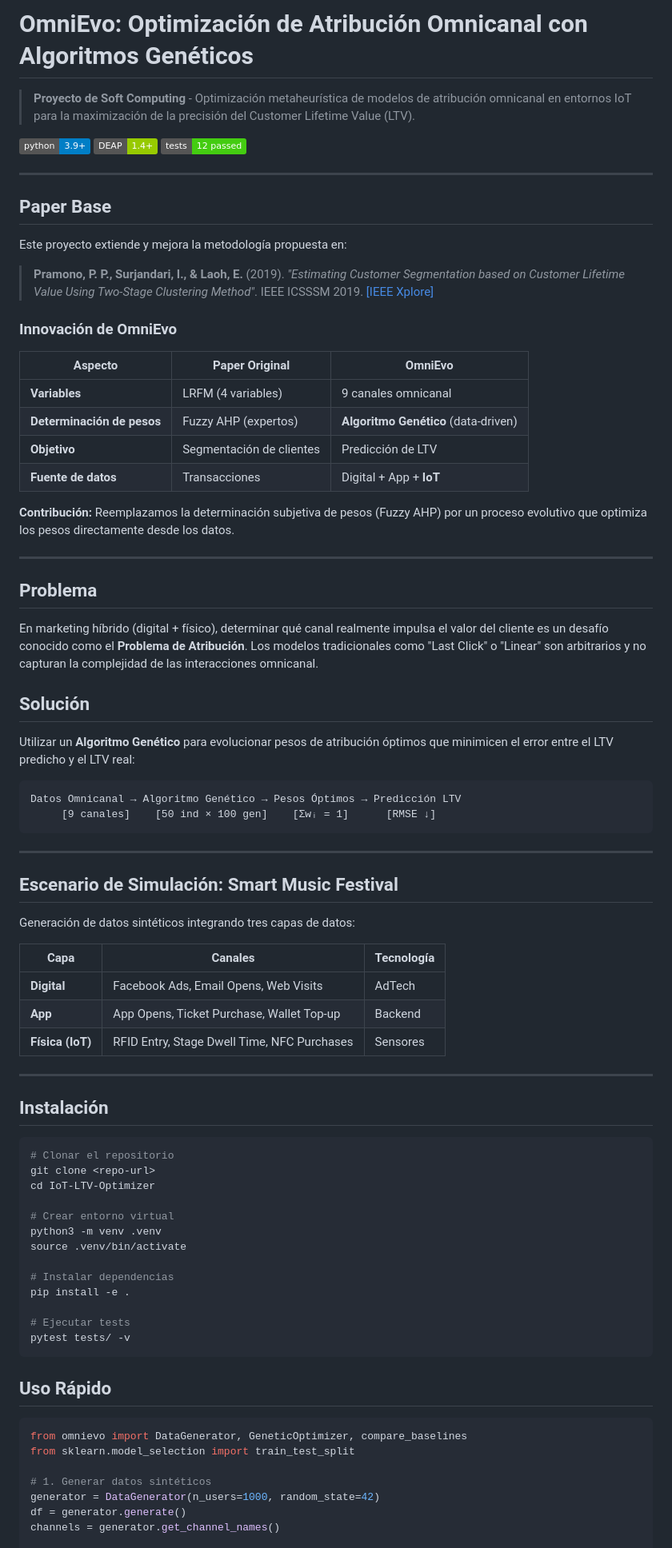
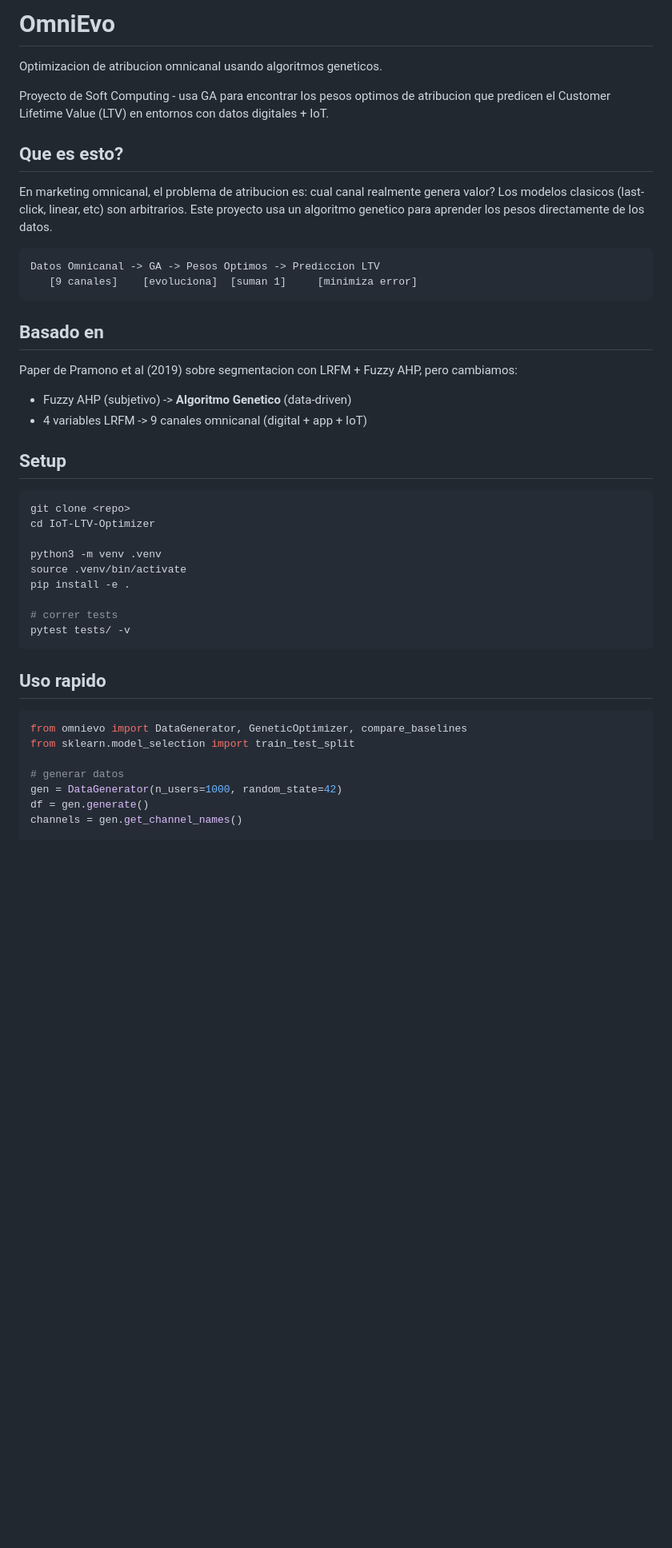
Before and after one commit to dreamxist/IoT-LTV-Optimizer, a Markdown page: README.md, the part around one of its changes. Shown at 80% size. Rendered like a GitHub page; badges without logos; blank space fills up the shorter version.

Commit message:
refactor: Actualizar README para mejorar la claridad y estructura del proyecto

````diff
--- a/README.md
+++ b/README.md
@@ -1,85 +1,46 @@
-# OmniEvo: Optimización de Atribución Omnicanal con Algoritmos Genéticos
+# OmniEvo
 
-> **Proyecto de Soft Computing** - Optimización metaheurística de modelos de atribución omnicanal en entornos IoT para la maximización de la precisión del Customer Lifetime Value (LTV).
+Optimizacion de atribucion omnicanal usando algoritmos geneticos.
 
-[![Python 3.9+](https://img.shields.io/badge/python-3.9+-blue.svg)](https://www.python.org/downloads/)
-[![DEAP](https://img.shields.io/badge/DEAP-1.4+-green.svg)](https://deap.readthedocs.io/)
-[![Tests](https://img.shields.io/badge/tests-12%20passed-brightgreen.svg)](#)
+Proyecto de Soft Computing - usa GA para encontrar los pesos optimos de atribucion que predicen el Customer Lifetime Value (LTV) en entornos con datos digitales + IoT.
 
----
+## Que es esto?
 
-## Paper Base
-
-Este proyecto extiende y mejora la metodología propuesta en:
-
-> **Pramono, P. P., Surjandari, I., & Laoh, E.** (2019). *"Estimating Customer Segmentation based on Customer Lifetime Value Using Two-Stage Clustering Method"*. IEEE ICSSSM 2019. [[IEEE Xplore]](https://ieeexplore.ieee.org/document/8887704/)
-
-### Innovación de OmniEvo
-
-| Aspecto | Paper Original | OmniEvo |
-|---------|----------------|---------|
-| **Variables** | LRFM (4 variables) | 9 canales omnicanal |
-| **Determinación de pesos** | Fuzzy AHP (expertos) | **Algoritmo Genético** (data-driven) |
-| **Objetivo** | Segmentación de clientes | Predicción de LTV |
-| **Fuente de datos** | Transacciones | Digital + App + **IoT** |
-
-**Contribución:** Reemplazamos la determinación subjetiva de pesos (Fuzzy AHP) por un proceso evolutivo que optimiza los pesos directamente desde los datos.
-
----
-
-## Problema
-
-En marketing híbrido (digital + físico), determinar qué canal realmente impulsa el valor del cliente es un desafío conocido como el **Problema de Atribución**. Los modelos tradicionales como "Last Click" o "Linear" son arbitrarios y no capturan la complejidad de las interacciones omnicanal.
-
-## Solución
-
-Utilizar un **Algoritmo Genético** para evolucionar pesos de atribución óptimos que minimicen el error entre el LTV predicho y el LTV real:
+En marketing omnicanal, el problema de atribucion es: cual canal realmente genera valor? Los modelos clasicos (last-click, linear, etc) son arbitrarios. Este proyecto usa un algoritmo genetico para aprender los pesos directamente de los datos.
 
 ```
-Datos Omnicanal → Algoritmo Genético → Pesos Óptimos → Predicción LTV
-     [9 canales]    [50 ind × 100 gen]    [Σwᵢ = 1]      [RMSE ↓]
+Datos Omnicanal -> GA -> Pesos Optimos -> Prediccion LTV
+   [9 canales]    [evoluciona]  [suman 1]     [minimiza error]
 ```
 
----
+## Basado en
 
-## Escenario de Simulación: Smart Music Festival
+Paper de Pramono et al (2019) sobre segmentacion con LRFM + Fuzzy AHP, pero cambiamos:
+- Fuzzy AHP (subjetivo) -> **Algoritmo Genetico** (data-driven)
+- 4 variables LRFM -> 9 canales omnicanal (digital + app + IoT)
 
-Generación de datos sintéticos integrando tres capas de datos:
-
-| Capa | Canales | Tecnología |
-|------|---------|------------|
-| **Digital** | Facebook Ads, Email Opens, Web Visits | AdTech |
-| **App** | App Opens, Ticket Purchase, Wallet Top-up | Backend |
-| **Física (IoT)** | RFID Entry, Stage Dwell Time, NFC Purchases | Sensores |
-
----
-
-## Instalación
+## Setup
 
 ```bash
-# Clonar el repositorio
-git clone <repo-url>
+git clone <repo>
 cd IoT-LTV-Optimizer
 
-# Crear entorno virtual
 python3 -m venv .venv
 source .venv/bin/activate
-
-# Instalar dependencias
 pip install -e .
 
-# Ejecutar tests
+# correr tests
 pytest tests/ -v
 ```
 
-## Uso Rápido
+## Uso rapido
 
 ```python
 from omnievo import DataGenerator, GeneticOptimizer, compare_baselines
 from sklearn.model_selection import train_test_split
 
-# 1. Generar datos sintéticos
-generator = DataGenerator(n_users=1000, random_state=42)
-df = generator.generate()
-channels = generator.get_channel_names()
+# generar datos
+gen = DataGenerator(n_users=1000, random_state=42)
+df = gen.generate()
+channels = gen.get_channel_names()
 
````
Also changed, not shown: other parts of README.md (+66 -98 lines).
